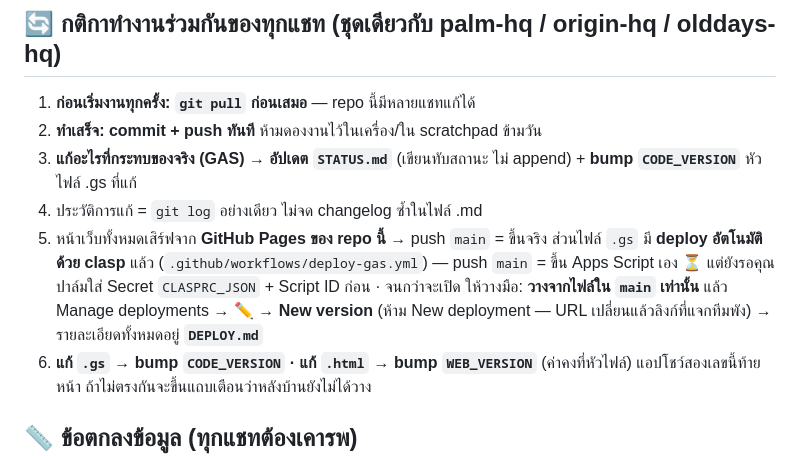
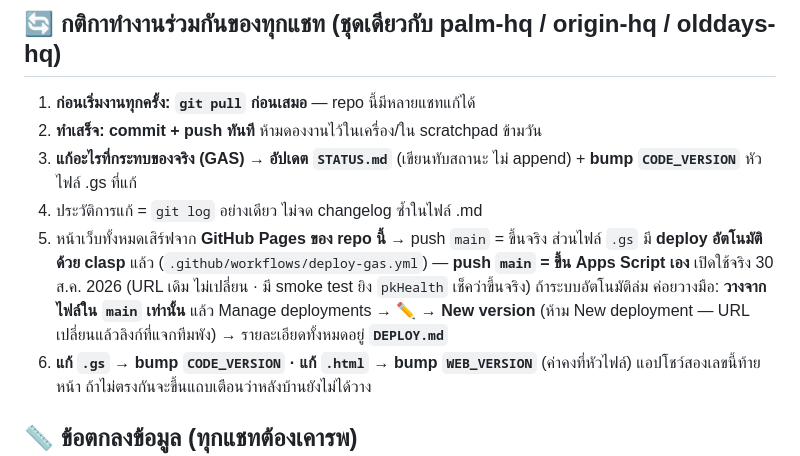
Before and after one commit to palmsil2026/pk-hq, a Markdown page: CLAUDE.md, the part around the change. Drawn GitHub-style.

```diff
--- a/CLAUDE.md
+++ b/CLAUDE.md
@@ -44,10 +44,10 @@
 3. **แก้อะไรที่กระทบของจริง (GAS) → อัปเดต `STATUS.md`** (เขียนทับสถานะ ไม่ append) + **bump `CODE_VERSION`** หัวไฟล์ .gs ที่แก้
 4. ประวัติการแก้ = `git log` อย่างเดียว ไม่จด changelog ซ้ำในไฟล์ .md
 5. หน้าเว็บทั้งหมดเสิร์ฟจาก **GitHub Pages ของ repo นี้** → push `main` = ขึ้นจริง
-   ส่วนไฟล์ `.gs` มี **deploy อัตโนมัติด้วย clasp** แล้ว (`.github/workflows/deploy-gas.yml`) — push `main` = ขึ้น Apps Script เอง
-   ⏳ แต่ยังรอคุณปาล์มใส่ Secret `CLASPRC_JSON` + Script ID ก่อน · จนกว่าจะเปิด ให้วางมือ:
-   **วางจากไฟล์ใน `main` เท่านั้น** แล้ว Manage deployments → ✏️ → **New version** (ห้าม New deployment — URL เปลี่ยนแล้วลิงก์ที่แจกทีมพัง)
-   → รายละเอียดทั้งหมดอยู่ **`DEPLOY.md`**
+   ส่วนไฟล์ `.gs` มี **deploy อัตโนมัติด้วย clasp** แล้ว (`.github/workflows/deploy-gas.yml`) — **push `main` = ขึ้น Apps Script เอง**
+   เปิดใช้จริง 30 ส.ค. 2026 (URL เดิม ไม่เปลี่ยน · มี smoke test ยิง `pkHealth` เช็คว่าขึ้นจริง)
+   ถ้าระบบอัตโนมัติล่ม ค่อยวางมือ: **วางจากไฟล์ใน `main` เท่านั้น** แล้ว Manage deployments → ✏️ → **New version**
+   (ห้าม New deployment — URL เปลี่ยนแล้วลิงก์ที่แจกทีมพัง) → รายละเอียดทั้งหมดอยู่ **`DEPLOY.md`**
 6. **แก้ `.gs` → bump `CODE_VERSION` · แก้ `.html` → bump `WEB_VERSION`** (ค่าคงที่หัวไฟล์)
    แอปโชว์สองเลขนี้ท้ายหน้า ถ้าไม่ตรงกันจะขึ้นแถบเตือนว่าหลังบ้านยังไม่ได้วาง
 
```
Also changed, not shown: DEPLOY.md (+2 -2 lines), STATUS.md (+3 -3 lines).
